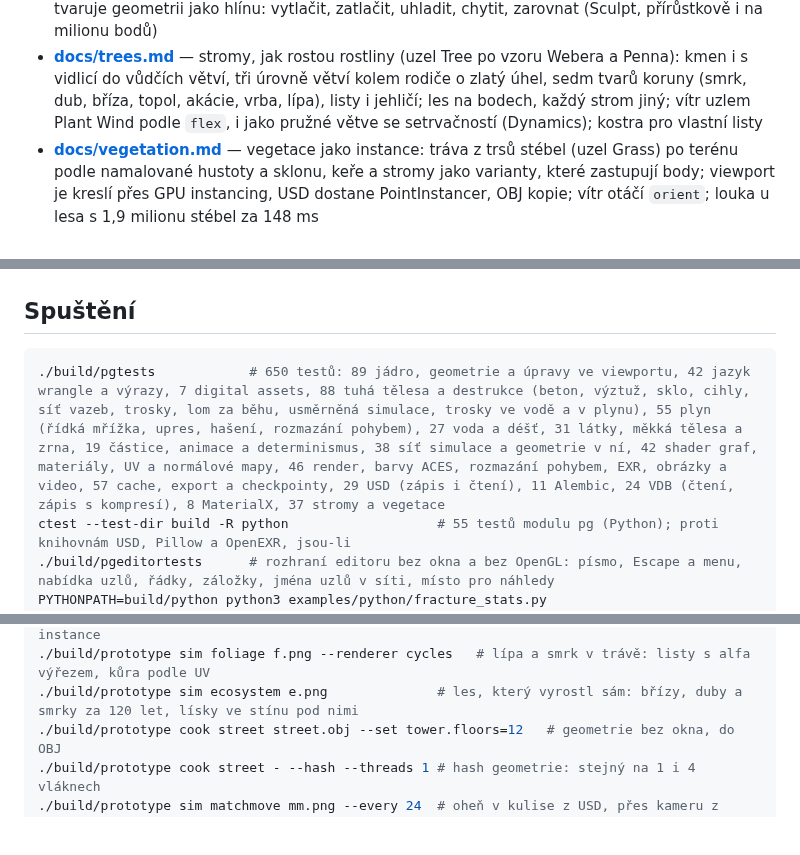
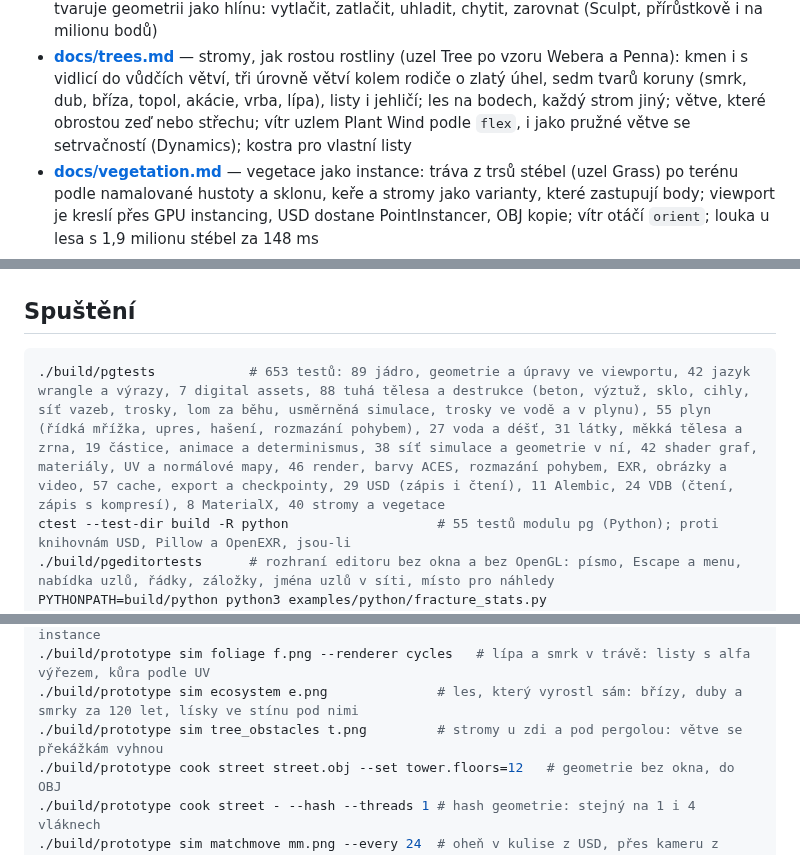
Before and after one commit to Martinfx/OpenHoudiny, a Markdown page: README.md, 3 parts joined by grey strips. GitHub-like rendering; blank space fills up the shorter version.

````diff
--- a/README.md
+++ b/README.md
@@ -31,8 +31,9 @@ okna.
   Tree po vzoru Webera a Penna): kmen i s vidlicí do vůdčích větví, tři
   úrovně větví kolem rodiče o zlatý úhel, sedm tvarů koruny (smrk, dub,
   bříza, topol, akácie, vrba, lípa), listy i jehličí; les na bodech, každý
-  strom jiný; vítr uzlem Plant Wind podle `flex`, i jako pružné větve se
-  setrvačností (Dynamics); kostra pro vlastní listy
+  strom jiný; větve, které obrostou zeď nebo střechu; vítr uzlem Plant
+  Wind podle `flex`, i jako pružné větve se setrvačností (Dynamics); kostra
+  pro vlastní listy
 - **[docs/vegetation.md](docs/vegetation.md)** — vegetace jako instance:
   tráva z trsů stébel (uzel Grass) po terénu podle namalované hustoty
   a sklonu, keře a stromy jako varianty, které zastupují body; viewport je
@@ -233,7 +234,7 @@ cmake -S . -B build-tsan -DPG_SANITIZE_THREAD=ON -DPG_BUILD_GUI=OFF && cmake --b
 ## Spuštění
 
 ```bash
-./build/pgtests            # 650 testů: 89 jádro, geometrie a úpravy ve viewportu, 42 jazyk wrangle a výrazy, 7 digital assets, 88 tuhá tělesa a destrukce (beton, výztuž, sklo, cihly, síť vazeb, trosky, lom za běhu, usměrněná simulace, trosky ve vodě a v plynu), 55 plyn (řídká mřížka, upres, hašení, rozmazání pohybem), 27 voda a déšť, 31 látky, měkká tělesa a zrna, 19 částice, animace a determinismus, 38 síť simulace a geometrie v ní, 42 shader graf, materiály, UV a normálové mapy, 46 render, barvy ACES, rozmazání pohybem, EXR, obrázky a video, 57 cache, export a checkpointy, 29 USD (zápis i čtení), 11 Alembic, 24 VDB (čtení, zápis s kompresí), 8 MaterialX, 37 stromy a vegetace
+./build/pgtests            # 653 testů: 89 jádro, geometrie a úpravy ve viewportu, 42 jazyk wrangle a výrazy, 7 digital assets, 88 tuhá tělesa a destrukce (beton, výztuž, sklo, cihly, síť vazeb, trosky, lom za běhu, usměrněná simulace, trosky ve vodě a v plynu), 55 plyn (řídká mřížka, upres, hašení, rozmazání pohybem), 27 voda a déšť, 31 látky, měkká tělesa a zrna, 19 částice, animace a determinismus, 38 síť simulace a geometrie v ní, 42 shader graf, materiály, UV a normálové mapy, 46 render, barvy ACES, rozmazání pohybem, EXR, obrázky a video, 57 cache, export a checkpointy, 29 USD (zápis i čtení), 11 Alembic, 24 VDB (čtení, zápis s kompresí), 8 MaterialX, 40 stromy a vegetace
 ctest --test-dir build -R python                   # 55 testů modulu pg (Python); proti knihovnám USD, Pillow a OpenEXR, jsou-li
 ./build/pgeditortests      # rozhraní editoru bez okna a bez OpenGL: písmo, Escape a menu, nabídka uzlů, řádky, záložky, jména uzlů v síti, místo pro náhledy
 PYTHONPATH=build/python python3 examples/python/fracture_stats.py
@@ -266,6 +267,7 @@ PYTHONPATH=build/python python3 examples/python/fracture_stats.py
 ./build/prototype --example meadow                 # louka u lesa: tráva, keře a stromy jako instance
 ./build/prototype sim foliage f.png --renderer cycles   # lípa a smrk v trávě: listy s alfa výřezem, kůra podle UV
 ./build/prototype sim ecosystem e.png              # les, který vyrostl sám: břízy, duby a smrky za 120 let, lísky ve stínu pod nimi
+./build/prototype sim tree_obstacles t.png         # stromy u zdi a pod pergolou: větve se překážkám vyhnou
 ./build/prototype cook street street.obj --set tower.floors=12   # geometrie bez okna, do OBJ
 ./build/prototype cook street - --hash --threads 1 # hash geometrie: stejný na 1 i 4 vláknech
 ./build/prototype sim matchmove mm.png --every 24  # oheň v kulise z USD, přes kameru z matchmove (USD)
````
Also changed, not shown: ROADMAP.md (+5 -1 lines), docs/trees.md (+40 -2 lines), docs/img/tree-obstacles.jpg (added), 8 other files.
